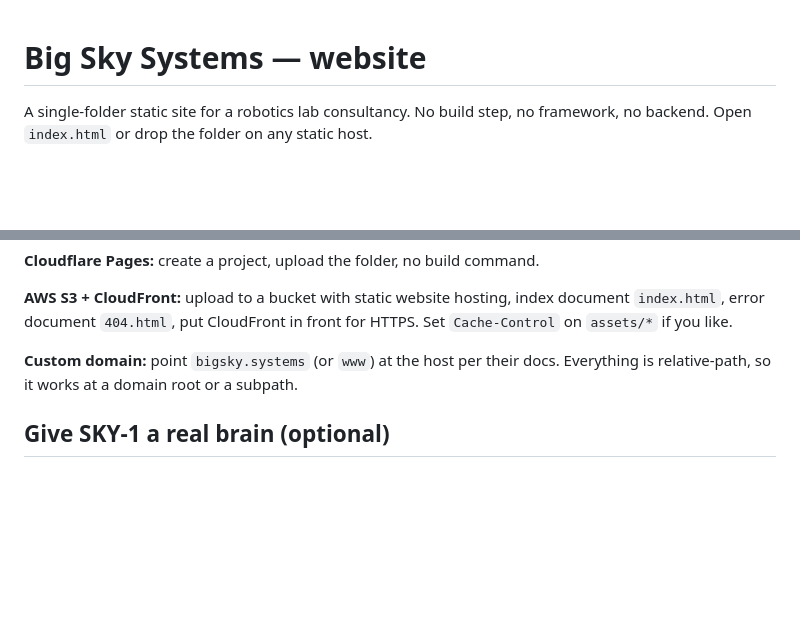
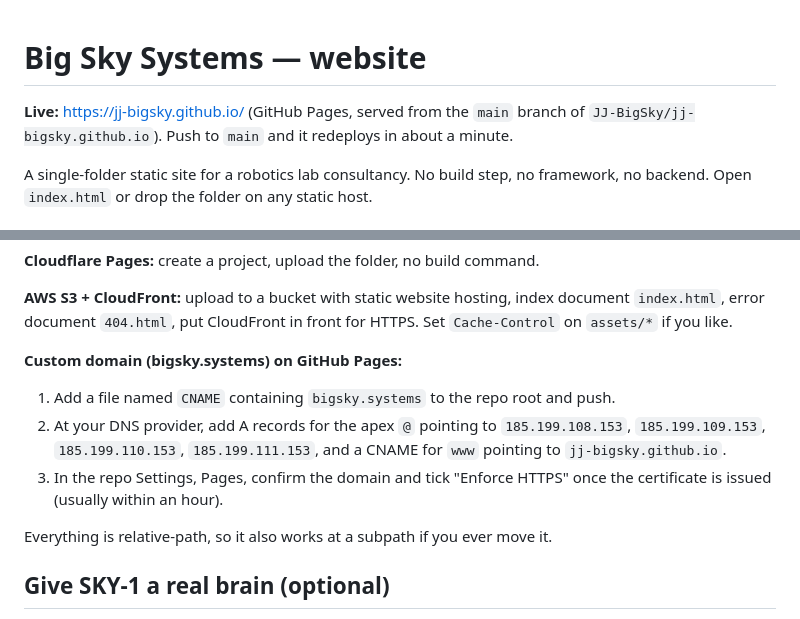
Before and after one commit to JJ-BigSky/jj-bigsky.github.io, a Markdown page: README.md, 2 parts joined by grey strips. GitHub-like rendering; blank space fills up the shorter version.

Commit message:
Document live URL and custom domain steps
Co-Authored-By: Claude Fable 5.1 <noreply@anthropic.com>

```diff
--- a/README.md
+++ b/README.md
@@ -1,4 +1,6 @@
 # Big Sky Systems — website
+
+**Live:** https://jj-bigsky.github.io/ (GitHub Pages, served from the `main` branch of `JJ-BigSky/jj-bigsky.github.io`). Push to `main` and it redeploys in about a minute.
 
 A single-folder static site for a robotics lab consultancy. No build step, no
 framework, no backend. Open `index.html` or drop the folder on any static host.
@@ -73,8 +75,15 @@ gh api -X POST repos/{owner}/bigsky-site/pages -f build_type=legacy -f "source[b
 index document `index.html`, error document `404.html`, put CloudFront in
 front for HTTPS. Set `Cache-Control` on `assets/*` if you like.
 
-**Custom domain:** point `bigsky.systems` (or `www`) at the host per their
-docs. Everything is relative-path, so it works at a domain root or a subpath.
+**Custom domain (bigsky.systems) on GitHub Pages:**
+1. Add a file named `CNAME` containing `bigsky.systems` to the repo root and push.
+2. At your DNS provider, add A records for the apex `@` pointing to
+   `185.199.108.153`, `185.199.109.153`, `185.199.110.153`, `185.199.111.153`,
+   and a CNAME for `www` pointing to `jj-bigsky.github.io`.
+3. In the repo Settings, Pages, confirm the domain and tick "Enforce HTTPS"
+   once the certificate is issued (usually within an hour).
+
+Everything is relative-path, so it also works at a subpath if you ever move it.
 
 ## Give SKY-1 a real brain (optional)
 
```
